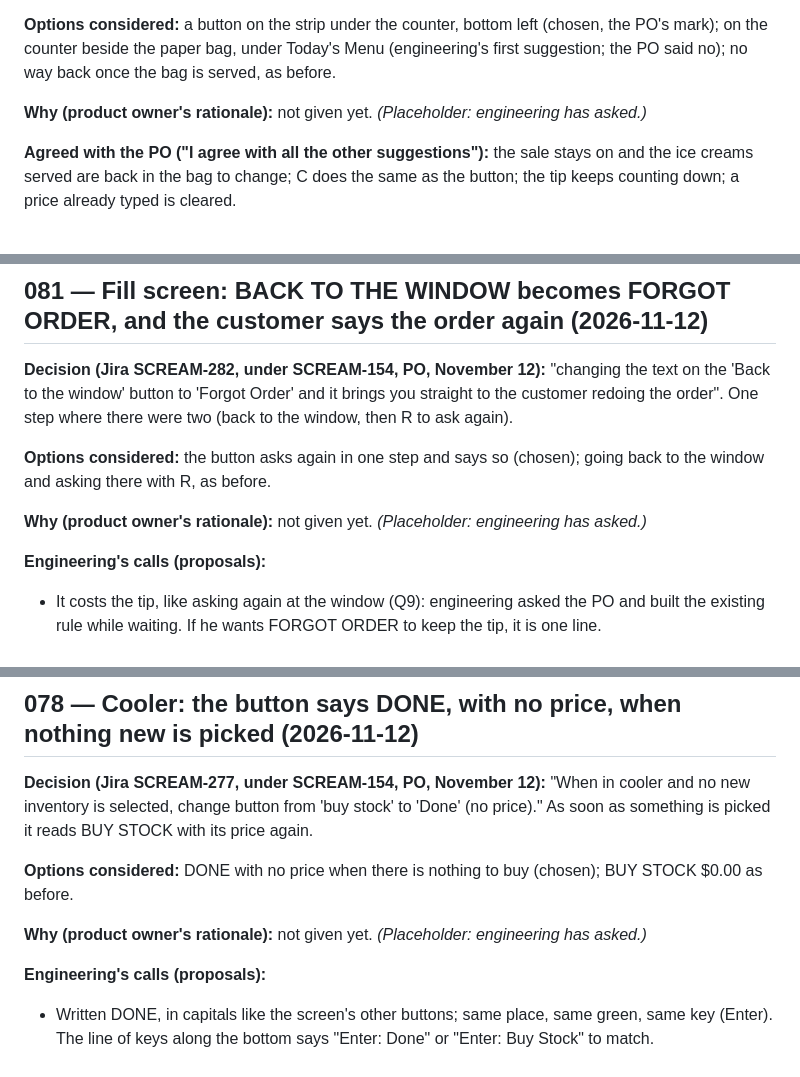
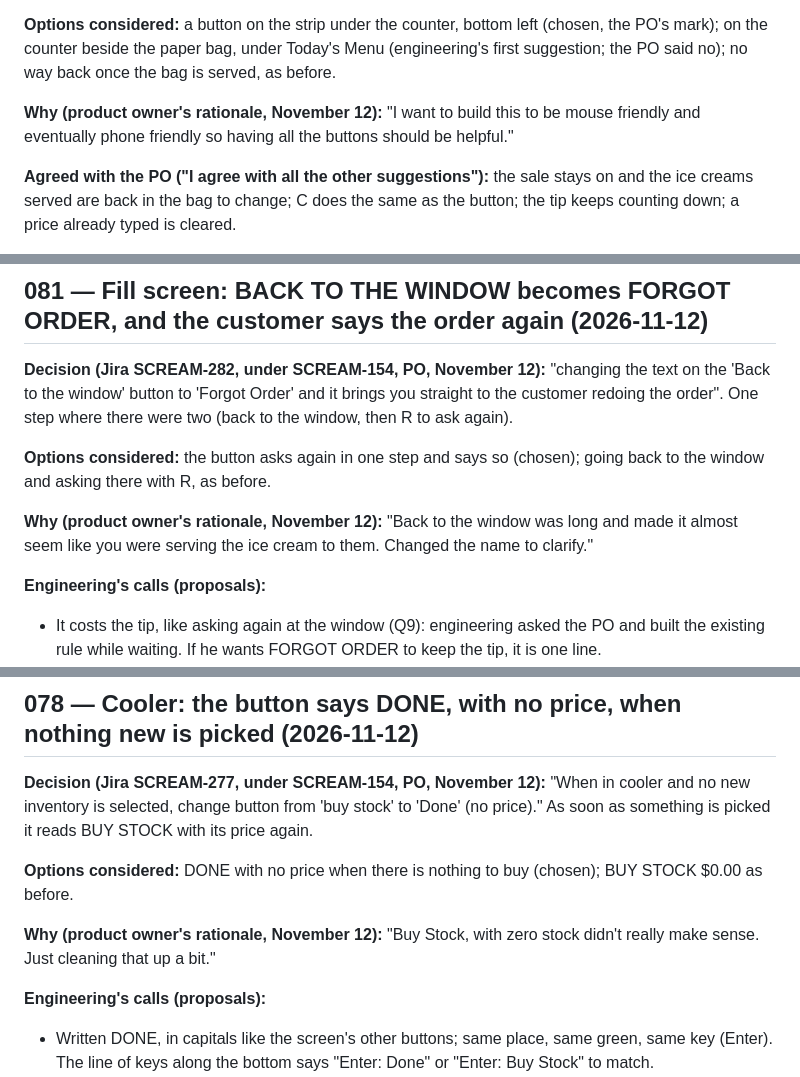
Before and after one commit to concrow7-dot/icemachine, a Markdown page: docs/decision-log.md, 3 parts joined by grey strips. Rendered like a GitHub page.

```diff
--- a/docs/decision-log.md
+++ b/docs/decision-log.md
@@ -72,7 +72,7 @@ Newest first. Each entry: what was decided, the options considered, and why.
 
 **Options considered:** a button on the strip under the counter, bottom left (chosen, the PO's mark); on the counter beside the paper bag, under Today's Menu (engineering's first suggestion; the PO said no); no way back once the bag is served, as before.
 
-**Why (product owner's rationale):** not given yet. *(Placeholder: engineering has asked.)*
+**Why (product owner's rationale, November 12):** "I want to build this to be mouse friendly and eventually phone friendly so having all the buttons should be helpful."
 
 **Agreed with the PO ("I agree with all the other suggestions"):** the sale stays on and the ice creams served are back in the bag to change; C does the same as the button; the tip keeps counting down; a price already typed is cleared.
 
@@ -88,7 +88,7 @@ Newest first. Each entry: what was decided, the options considered, and why.
 
 **Options considered:** the button asks again in one step and says so (chosen); going back to the window and asking there with R, as before.
 
-**Why (product owner's rationale):** not given yet. *(Placeholder: engineering has asked.)*
+**Why (product owner's rationale, November 12):** "Back to the window was long and made it almost seem like you were serving the ice cream to them. Changed the name to clarify."
 
 **Engineering's calls (proposals):**
 
@@ -136,7 +136,7 @@ Newest first. Each entry: what was decided, the options considered, and why.
 
 **Options considered:** DONE with no price when there is nothing to buy (chosen); BUY STOCK $0.00 as before.
 
-**Why (product owner's rationale):** not given yet. *(Placeholder: engineering has asked.)*
+**Why (product owner's rationale, November 12):** "Buy Stock, with zero stock didn't really make sense. Just cleaning that up a bit."
 
 **Engineering's calls (proposals):**
 
```
Also changed, not shown: other parts of docs/decision-log.md (+4 -4 lines).
